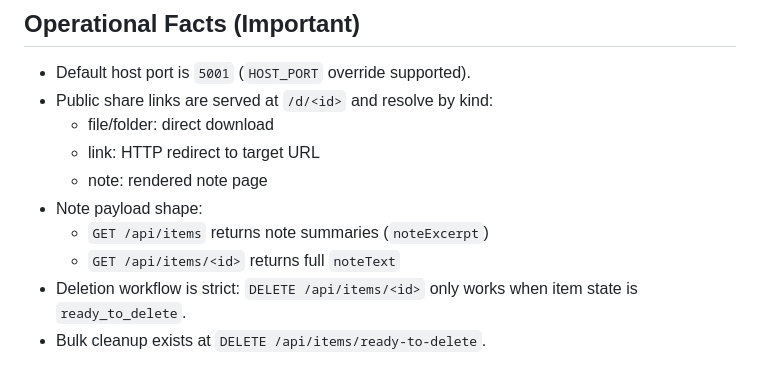
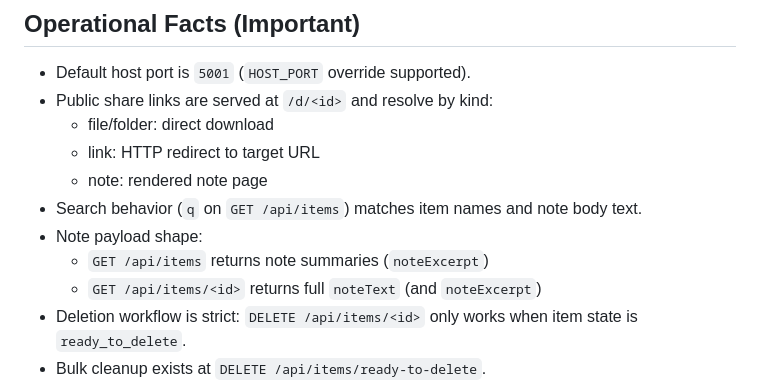
Before and after one commit to michalito/pdf-sharer, a Markdown page: AGENTS.md, the part around the change. Rendered like a GitHub page.

```diff
--- a/AGENTS.md
+++ b/AGENTS.md
@@ -56,9 +56,10 @@ npm --prefix frontend run build
   - file/folder: direct download
   - link: HTTP redirect to target URL
   - note: rendered note page
+- Search behavior (`q` on `GET /api/items`) matches item names and note body text.
 - Note payload shape:
   - `GET /api/items` returns note summaries (`noteExcerpt`)
-  - `GET /api/items/<id>` returns full `noteText`
+  - `GET /api/items/<id>` returns full `noteText` (and `noteExcerpt`)
 - Deletion workflow is strict: `DELETE /api/items/<id>` only works when item state is `ready_to_delete`.
 - Bulk cleanup exists at `DELETE /api/items/ready-to-delete`.
 - Folder uploads are zipped server-side with zip path sanitization (`app/utils/zip_utils.py`).
```
Also changed, not shown: CLAUDE.md (+3 -2 lines), README.md (+2 -2 lines).
